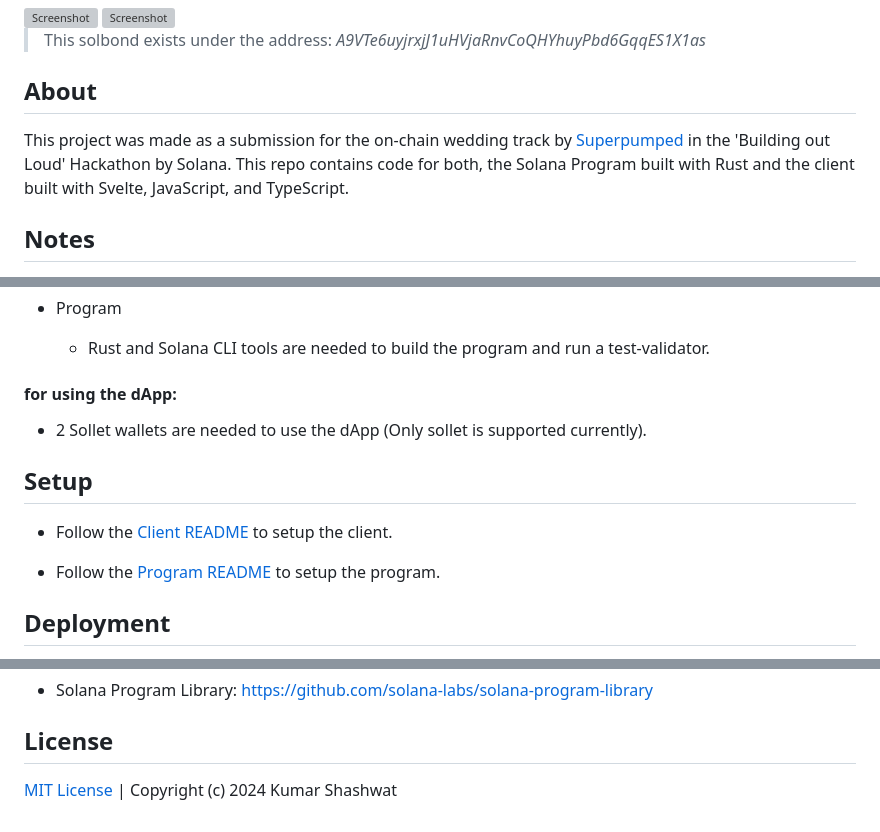
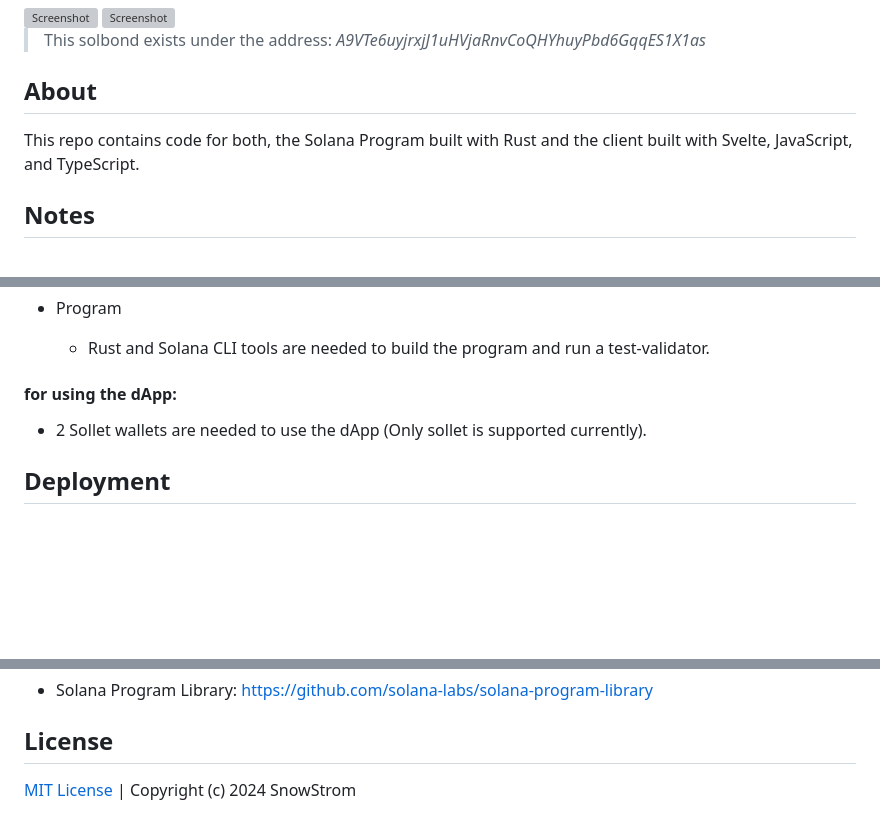
Before and after one commit to Snowstrom5/On-chain-dApp-built-on-Solana., a Markdown page: README.md, 3 parts joined by grey strips. Rendered like a GitHub page; blank space fills up the shorter version; grey boxes are pictures that could not be loaded.

Commit message:
Revise README for project details and links
Updated project attribution and setup instructions.

```diff
--- a/README.md
+++ b/README.md
@@ -32,7 +32,6 @@ An on-chain wedding registry dApp built on Solana with <a href="https://www.rust
 
 ## About
 
-This project was made as a submission for the on-chain wedding track by [Superpumped](https://www.youtube.com/channel/UCi-pkXLbm7sqXFhV1NBLUfQ) in the 'Building out Loud' Hackathon by Solana.
 This repo contains code for both, the Solana Program built with Rust and the client built with Svelte, JavaScript, and TypeScript.
 
 ## Notes
@@ -67,13 +66,6 @@ This repo contains code for both, the Solana Program built with Rust and the cli
 
 - 2 Sollet wallets are needed to use the dApp (Only sollet is supported currently).
 
-## Setup
-
-- Follow the [Client README](https://github.com/shashwatah/solbond/tree/master/client#readme) to setup the client.
-
-- Follow the [Program README](https://github.com/shashwatah/solbond/tree/master/program#readme) to setup the program.
-
-
 ## Deployment
 
 Solbond's client is currently deployed on Vercel, and the program is deployed on devnet.
@@ -92,4 +84,4 @@ Click [here](https://solbond.vercel.app) to visit.
 
 ## License
 
-[MIT License](https://github.com/shashwatah/solbond/blob/main/LICENSE) | Copyright (c) 2024 Kumar Shashwat
+[MIT License](https://github.com/Snowstrom5/solbond/blob/main/LICENSE) | Copyright (c) 2024 SnowStrom
```
